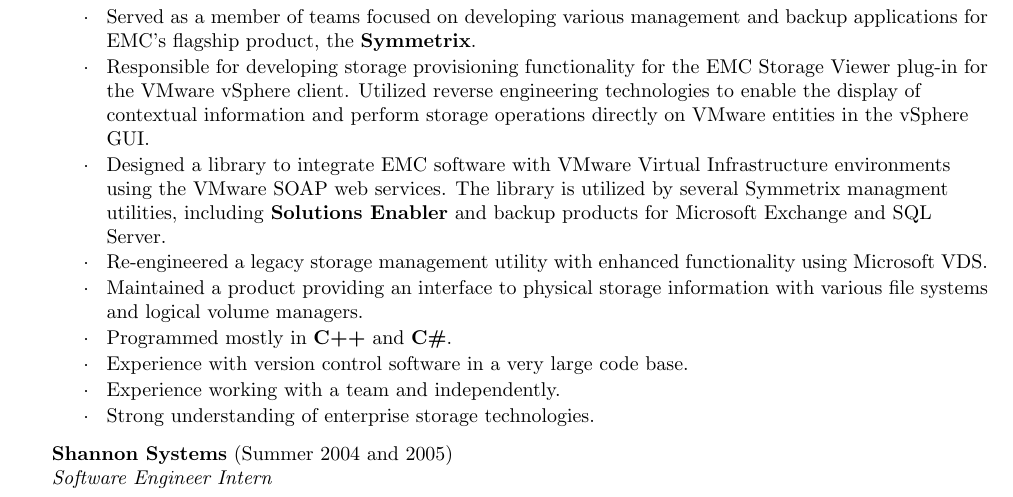
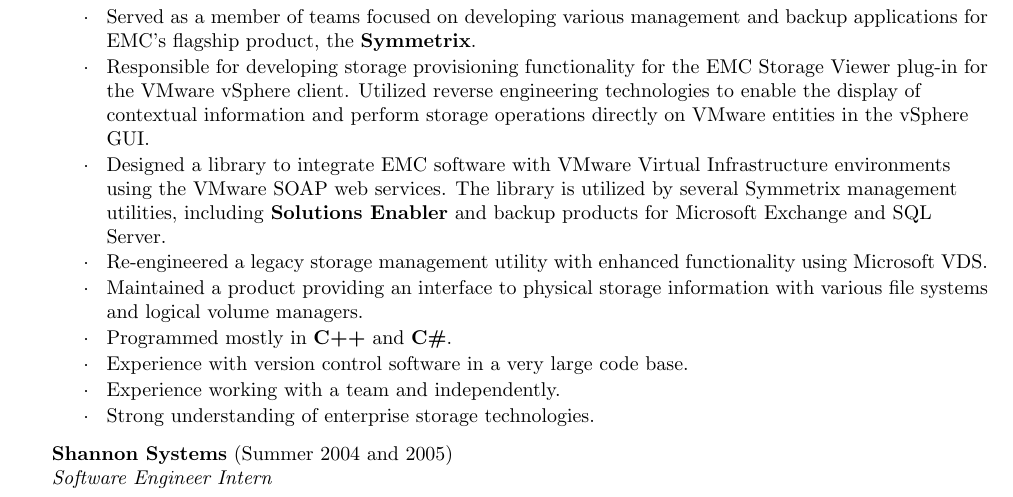
Before and after one commit to brianpartridge/resume, a LaTeX CV (brian_partridge_resume.tex): part of the page, cut so that both start at the same text. Compiled offline with pdfLaTeX.

Commit message:
fixed typo

```diff
--- a/brian_partridge_resume.tex
+++ b/brian_partridge_resume.tex
@@ -89,7 +89,7 @@
 \begin{achievements}
   \item Served as a member of teams focused on developing various management and backup applications for EMC's flagship product, the \textbf{Symmetrix}.
   \item Responsible for developing storage provisioning functionality for the EMC Storage Viewer plug-in for the VMware vSphere client.  Utilized reverse engineering technologies to enable the display of contextual information and perform storage operations directly on VMware entities in the vSphere GUI.
-  \item Designed a library to integrate EMC software with VMware Virtual Infrastructure environments using the VMware SOAP web services.  The library is utilized by several Symmetrix managment utilities, including \textbf{Solutions Enabler} and backup products for Microsoft Exchange and SQL Server.
+  \item Designed a library to integrate EMC software with VMware Virtual Infrastructure environments using the VMware SOAP web services.  The library is utilized by several Symmetrix management utilities, including \textbf{Solutions Enabler} and backup products for Microsoft Exchange and SQL Server.
   \item Re-engineered a legacy storage management utility with enhanced functionality using Microsoft VDS.
   \item Maintained a product providing an interface to physical storage information with various file systems and logical volume managers.
   \item Programmed mostly in \textbf{C++} and \textbf{C\#}.
```
Also changed, not shown: brian_partridge_resume.pdf.
